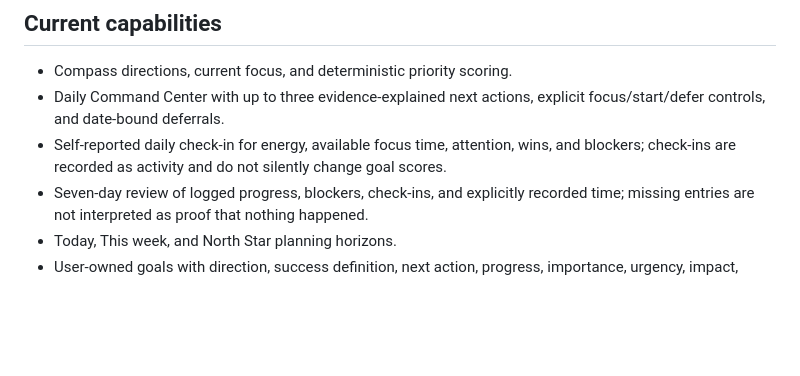
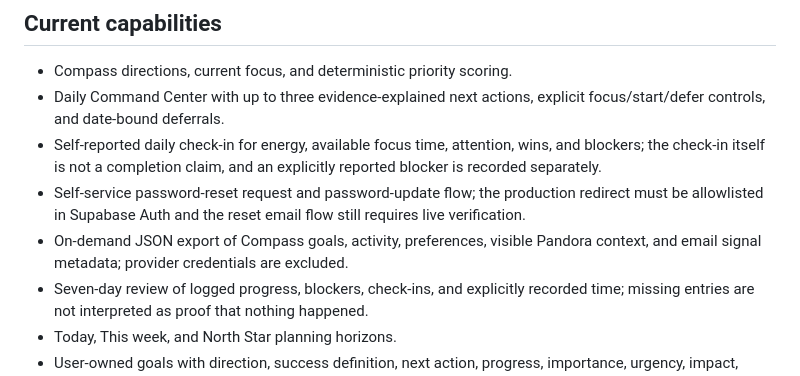
Before and after one commit to mbanatao/compass, a Markdown page: README.md, the part around the change. GitHub-like rendering; blank space fills up the shorter version.

Commit message:
Document password recovery and data export

```diff
--- a/README.md
+++ b/README.md
@@ -12,7 +12,9 @@ A responsive Goal Compass web app for navigating priorities, progress, and next
 
 - Compass directions, current focus, and deterministic priority scoring.
 - Daily Command Center with up to three evidence-explained next actions, explicit focus/start/defer controls, and date-bound deferrals.
-- Self-reported daily check-in for energy, available focus time, attention, wins, and blockers; check-ins are recorded as activity and do not silently change goal scores.
+- Self-reported daily check-in for energy, available focus time, attention, wins, and blockers; the check-in itself is not a completion claim, and an explicitly reported blocker is recorded separately.
+- Self-service password-reset request and password-update flow; the production redirect must be allowlisted in Supabase Auth and the reset email flow still requires live verification.
+- On-demand JSON export of Compass goals, activity, preferences, visible Pandora context, and email signal metadata; provider credentials are excluded.
 - Seven-day review of logged progress, blockers, check-ins, and explicitly recorded time; missing entries are not interpreted as proof that nothing happened.
 - Today, This week, and North Star planning horizons.
 - User-owned goals with direction, success definition, next action, progress, importance, urgency, impact, momentum, evidence confidence, status, and optional deadline.
```
